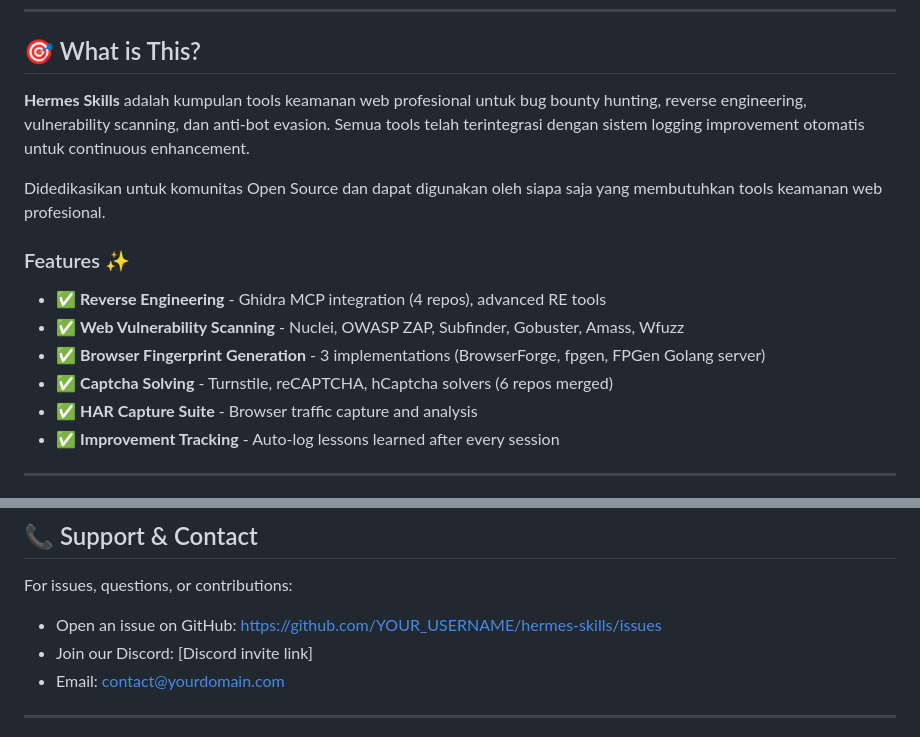
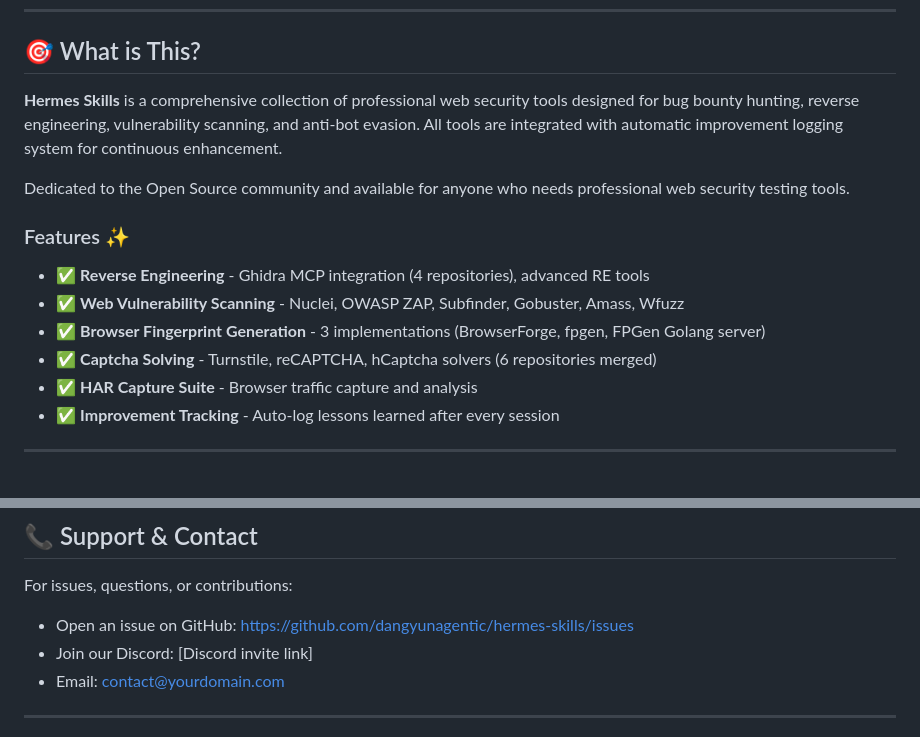
Before and after one commit to dangyunagentic/hermes-skills, a Markdown page: README.md, 2 parts joined by grey strips. GitHub-like rendering.

Commit message:
Update README: Full English documentation

```diff
--- a/README.md
+++ b/README.md
@@ -16,16 +16,16 @@
 
 ## 🎯 What is This?
 
-**Hermes Skills** adalah kumpulan tools keamanan web profesional untuk bug bounty hunting, reverse engineering, vulnerability scanning, dan anti-bot evasion. Semua tools telah terintegrasi dengan sistem logging improvement otomatis untuk continuous enhancement.
+**Hermes Skills** is a comprehensive collection of professional web security tools designed for bug bounty hunting, reverse engineering, vulnerability scanning, and anti-bot evasion. All tools are integrated with automatic improvement logging system for continuous enhancement.
 
-Didedikasikan untuk komunitas Open Source dan dapat digunakan oleh siapa saja yang membutuhkan tools keamanan web profesional.
+Dedicated to the Open Source community and available for anyone who needs professional web security testing tools.
 
 ### Features ✨
 
-- ✅ **Reverse Engineering** - Ghidra MCP integration (4 repos), advanced RE tools
+- ✅ **Reverse Engineering** - Ghidra MCP integration (4 repositories), advanced RE tools
 - ✅ **Web Vulnerability Scanning** - Nuclei, OWASP ZAP, Subfinder, Gobuster, Amass, Wfuzz
 - ✅ **Browser Fingerprint Generation** - 3 implementations (BrowserForge, fpgen, FPGen Golang server)
-- ✅ **Captcha Solving** - Turnstile, reCAPTCHA, hCaptcha solvers (6 repos merged)
+- ✅ **Captcha Solving** - Turnstile, reCAPTCHA, hCaptcha solvers (6 repositories merged)
 - ✅ **HAR Capture Suite** - Browser traffic capture and analysis
 - ✅ **Improvement Tracking** - Auto-log lessons learned after every session
 
@@ -557,7 +557,7 @@ Permission is hereby granted, free of charge, to any person obtaining a copy of
 ## 📞 Support & Contact
 
 For issues, questions, or contributions:
-- Open an issue on GitHub: https://github.com/YOUR_USERNAME/hermes-skills/issues
+- Open an issue on GitHub: https://github.com/dangyunagentic/hermes-skills/issues
 - Join our Discord: [Discord invite link]
 - Email: contact@yourdomain.com
 
```
Also changed, not shown: other parts of README.md (+2 -2 lines).
